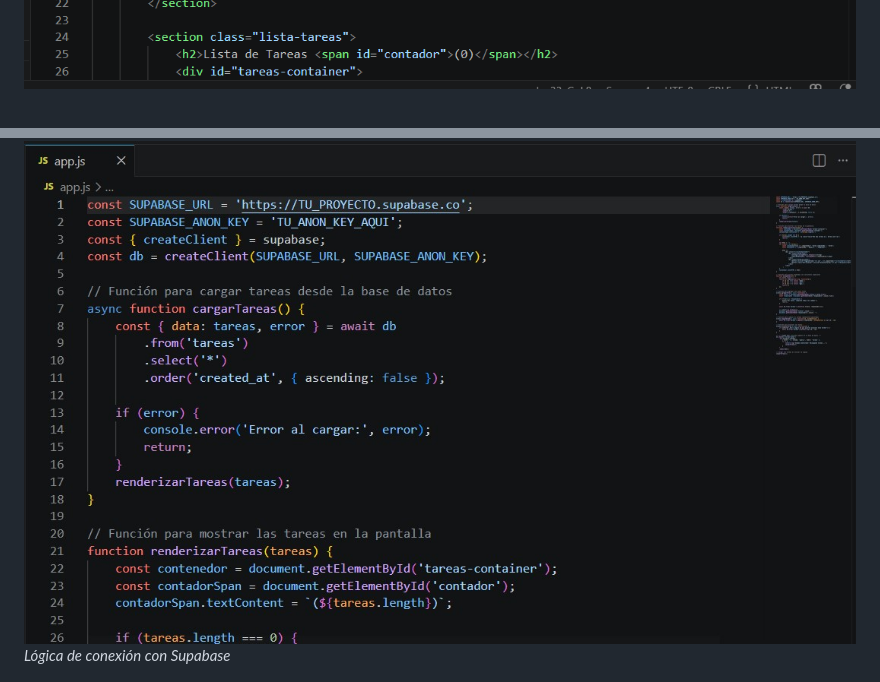
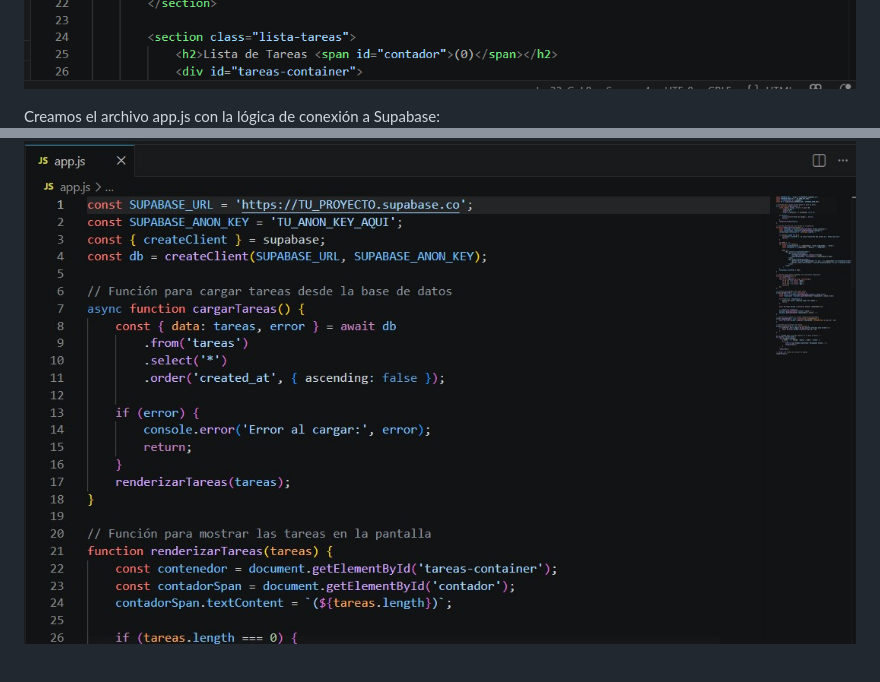
Before and after one commit to noelpaco22-code/tareas-cloud, a Markdown page: README.md, 2 parts joined by grey strips. Drawn GitHub-style.

```diff
--- a/README.md
+++ b/README.md
@@ -140,9 +140,8 @@ Ya creado el proyecto, vamos al SQL Editor para crear la tabla:
 Creamos el archivo index.html con el siguiente contenido base:
 ![Código index.html](media/3.png)
 
-
+Creamos el archivo app.js con la lógica de conexión a Supabase:
 ![Código app.js - Parte 1](media/4.jpg)
-*Lógica de conexión con Supabase*
 
 ![Código app.js - Parte 2](media/7.jpg)
 *Funciones CRUD y tiempo real*
```
